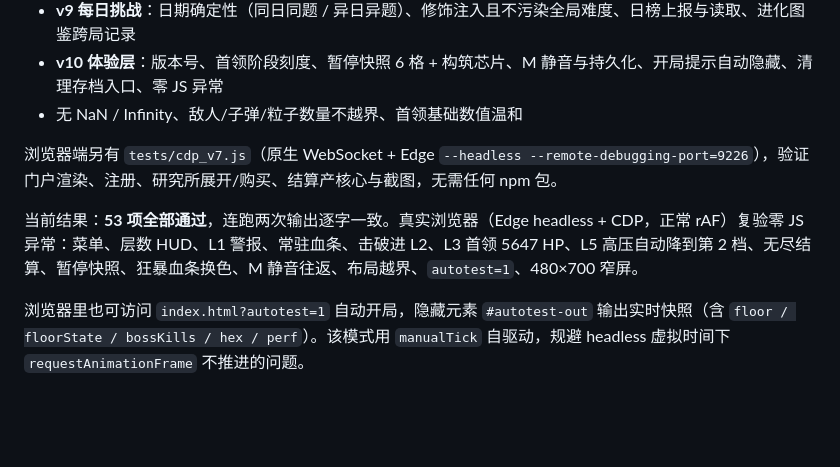
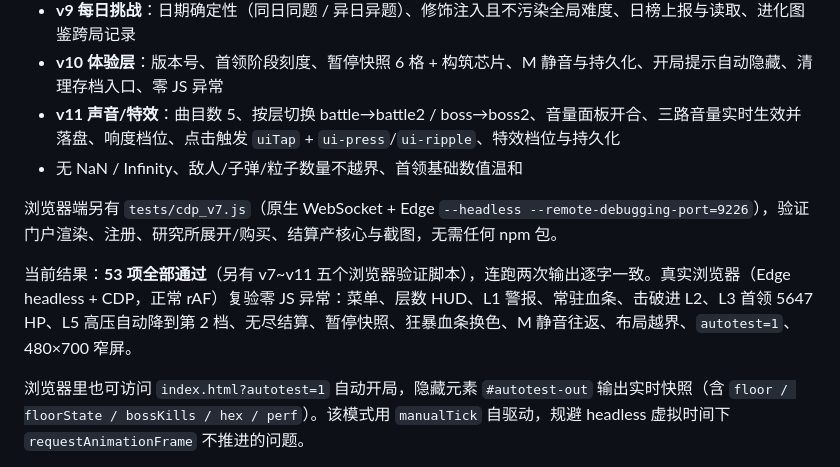
Before and after one commit to ApexF-prog/overclock-survivors, a Markdown page: README.md, the part around one of its changes. Rendered like a GitHub page; blank space fills up the shorter version.

```diff
--- a/README.md
+++ b/README.md
@@ -239,11 +285,12 @@ node tests/smoke.js
 - **v9 性能**：5 档帧率切换（120 节流 / auto 不限）、帧时间采样与 HUD 字段
 - **v9 每日挑战**：日期确定性（同日同题 / 异日异题）、修饰注入且不污染全局难度、日榜上报与读取、进化图鉴跨局记录
 - **v10 体验层**：版本号、首领阶段刻度、暂停快照 6 格 + 构筑芯片、M 静音与持久化、开局提示自动隐藏、清理存档入口、零 JS 异常
+- **v11 声音/特效**：曲目数 5、按层切换 battle→battle2 / boss→boss2、音量面板开合、三路音量实时生效并落盘、响度档位、点击触发 `uiTap` + `ui-press`/`ui-ripple`、特效档位与持久化
 - 无 NaN / Infinity、敌人/子弹/粒子数量不越界、首领基础数值温和
 
 浏览器端另有 `tests/cdp_v7.js`（原生 WebSocket + Edge `--headless --remote-debugging-port=9226`），验证门户渲染、注册、研究所展开/购买、结算产核心与截图，无需任何 npm 包。
 
-当前结果：**53 项全部通过**，连跑两次输出逐字一致。真实浏览器（Edge headless + CDP，正常 rAF）复验零 JS 异常：菜单、层数 HUD、L1 警报、常驻血条、击破进 L2、L3 首领 5647 HP、L5 高压自动降到第 2 档、无尽结算、暂停快照、狂暴血条换色、M 静音往返、布局越界、`autotest=1`、480×700 窄屏。
+当前结果：**53 项全部通过**（另有 v7~v11 五个浏览器验证脚本），连跑两次输出逐字一致。真实浏览器（Edge headless + CDP，正常 rAF）复验零 JS 异常：菜单、层数 HUD、L1 警报、常驻血条、击破进 L2、L3 首领 5647 HP、L5 高压自动降到第 2 档、无尽结算、暂停快照、狂暴血条换色、M 静音往返、布局越界、`autotest=1`、480×700 窄屏。
 
 浏览器里也可访问 `index.html?autotest=1` 自动开局，隐藏元素 `#autotest-out` 输出实时快照（含 `floor / floorState / bossKills / hex / perf`）。该模式用 `manualTick` 自驱动，规避 headless 虚拟时间下 `requestAnimationFrame` 不推进的问题。
 
```
Also changed, not shown: other parts of README.md (+50 -4 lines), shots/v11-settings.png (added), shots/v11-volume.png (added), 10 other files.
